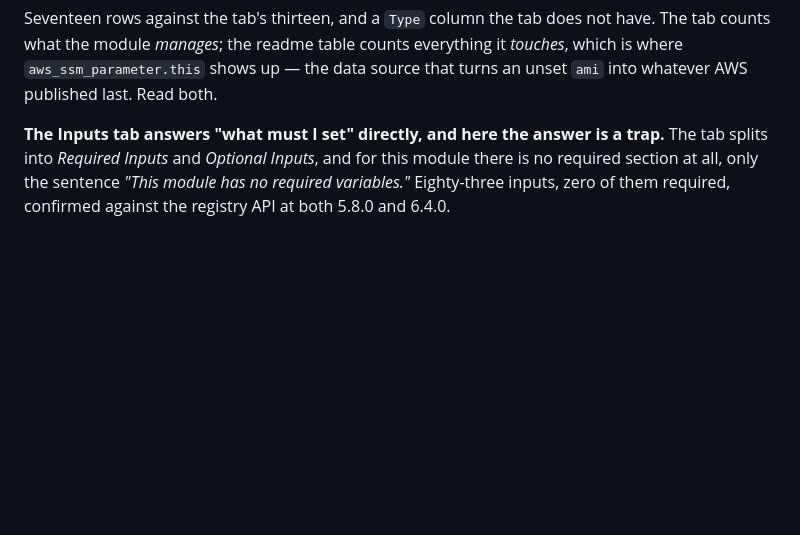
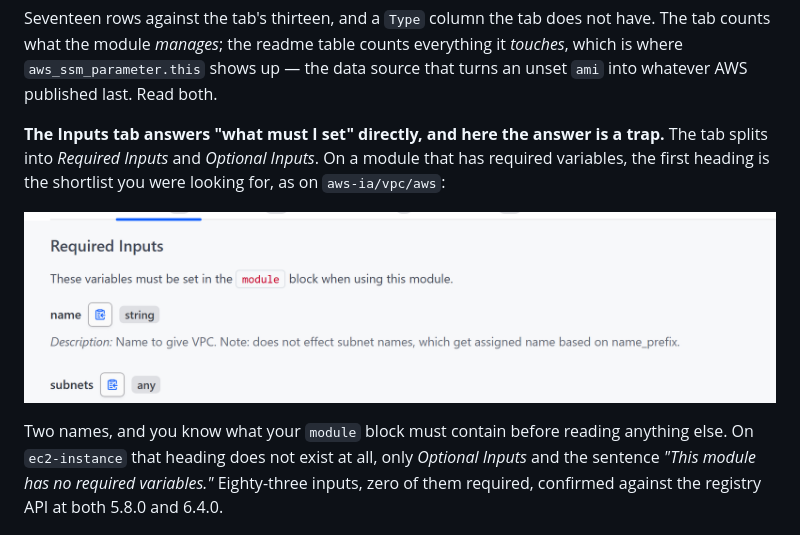
Before and after one commit to arindamchoudhury/terraform-gyan, a Markdown page: docs/book/ch13-using-modules.md, the part around the change. Drawn GitHub-style; pictures changed too: docs/book/assets/ch13-registry-vpc-required-inputs.png (added); blank space fills up the shorter version.

Commit message:
notes(ch13): show an Inputs tab that does have required variables
The paragraph described a Required Inputs / Optional Inputs split and then
showed only the half where the required section is missing, so the reader had
nothing to measure the absence against. The aws-ia/vpc Inputs tab now supplies
it: a Required Inputs heading, the "must be set in the module block" sentence,
and the two variables it names.

Co-Authored-By: Claude Opus 5 <noreply@anthropic.com>

```diff
--- a/docs/book/ch13-using-modules.md
+++ b/docs/book/ch13-using-modules.md
@@ -929,7 +929,11 @@ One thing the tab leaves out. The module also reads four data sources, and they
 
 Seventeen rows against the tab's thirteen, and a `Type` column the tab does not have. The tab counts what the module *manages*; the readme table counts everything it *touches*, which is where `aws_ssm_parameter.this` shows up — the data source that turns an unset `ami` into whatever AWS published last. Read both.
 
-**The Inputs tab answers "what must I set" directly, and here the answer is a trap.** The tab splits into *Required Inputs* and *Optional Inputs*, and for this module there is no required section at all, only the sentence *"This module has no required variables."* Eighty-three inputs, zero of them required, confirmed against the registry API at both 5.8.0 and 6.4.0.
+**The Inputs tab answers "what must I set" directly, and here the answer is a trap.** The tab splits into *Required Inputs* and *Optional Inputs*. On a module that has required variables, the first heading is the shortlist you were looking for, as on `aws-ia/vpc/aws`:
+
+[![The Inputs tab on aws-ia/vpc/aws at v4.8.0. A "Required Inputs" heading, the sentence "These variables must be set in the module block when using this module.", then name of type string with its description, and subnets of type any.](assets/ch13-registry-vpc-required-inputs.png)](assets/ch13-registry-vpc-required-inputs.png)
+
+Two names, and you know what your `module` block must contain before reading anything else. On `ec2-instance` that heading does not exist at all, only *Optional Inputs* and the sentence *"This module has no required variables."* Eighty-three inputs, zero of them required, confirmed against the registry API at both 5.8.0 and 6.4.0.
 
 [![The Inputs tab at v6.4.0. The only heading is Optional Inputs, and the paragraph under it ends "This module has no required variables." The first entries are ami with default null and ami_ssm_parameter defaulting to the al2023 latest SSM path.](assets/ch13-registry-inputs-tab.png)](assets/ch13-registry-inputs-tab.png)
 
```
